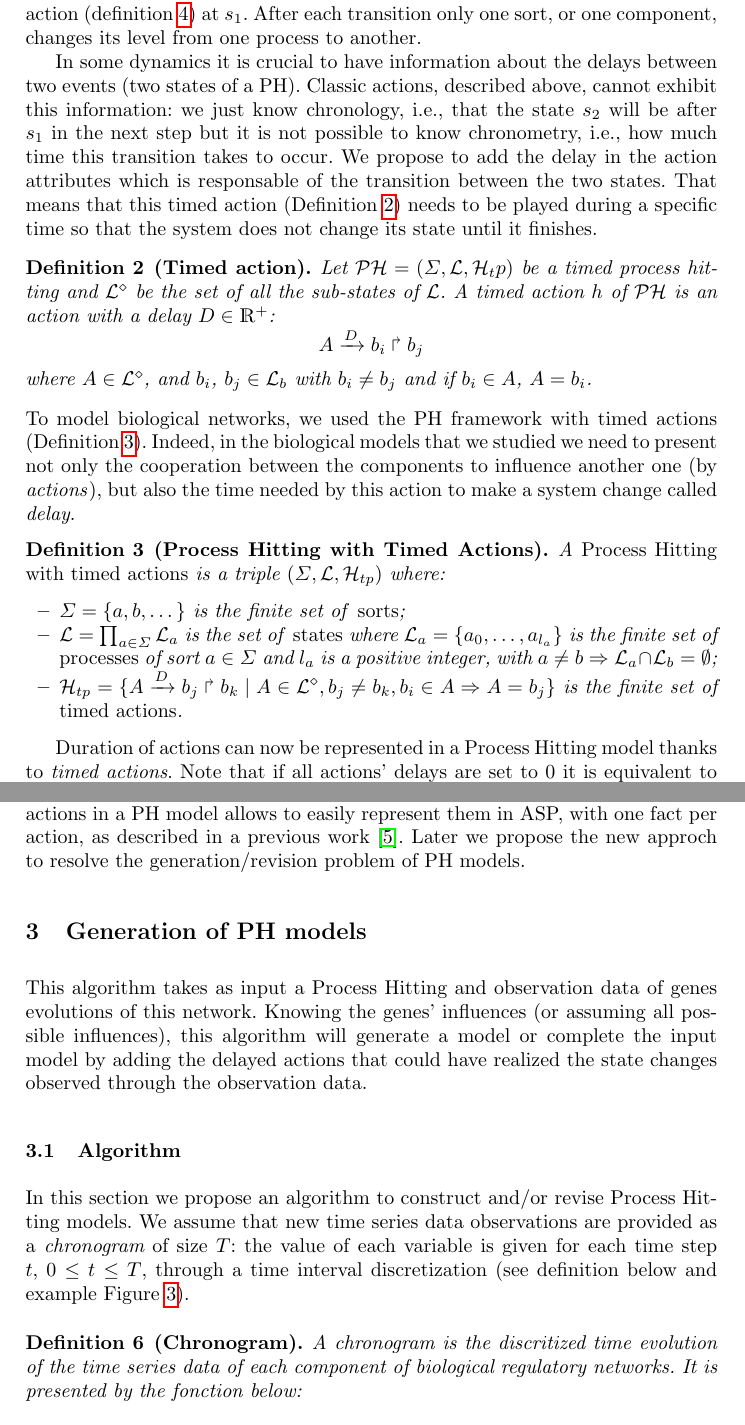
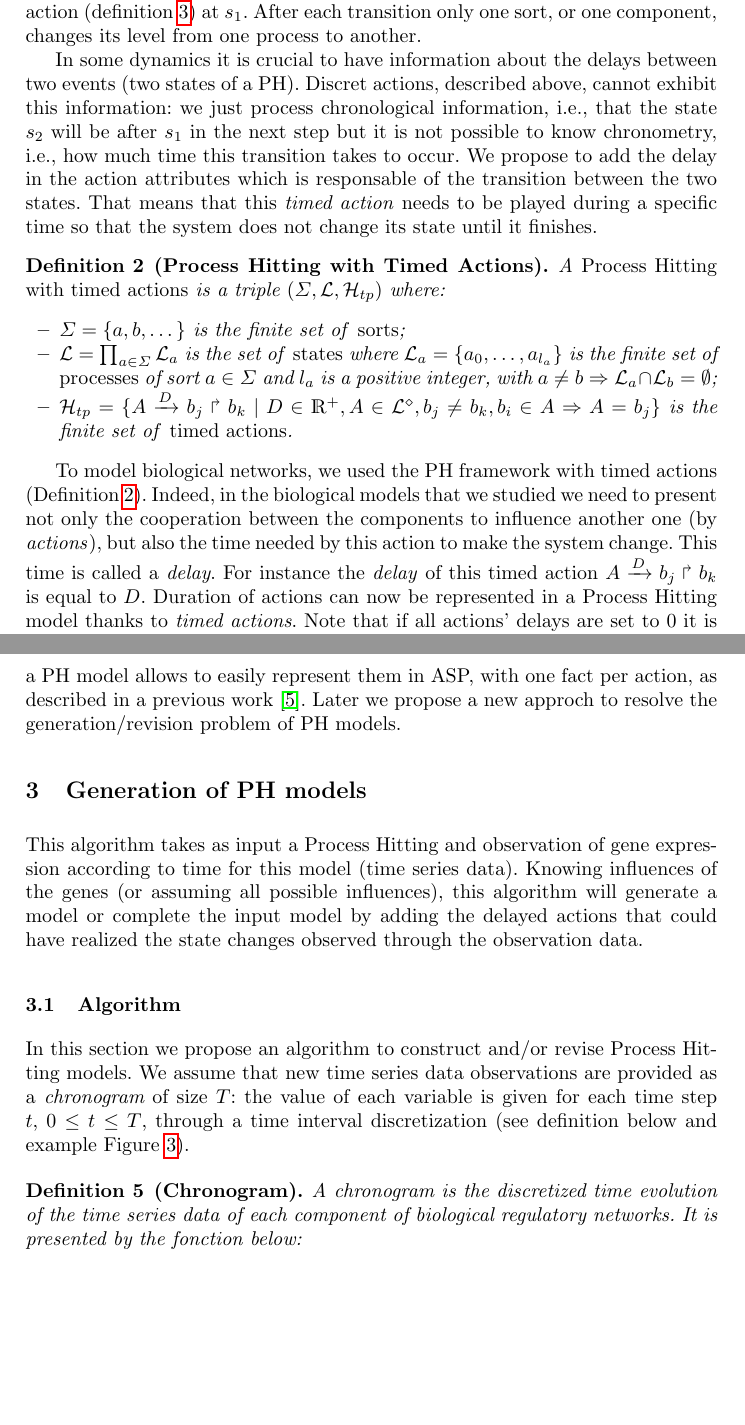
Before and after one commit to EmnaBenAbdallah/TACAS-15, a LaTeX thesis (main.tex, which reads parts/Generation-PH.tex, parts/processHitting.tex): two parts of pages 5 and 7 of 17, joined at a grey line, cut so that both start at the same text, the shorter picture padded with empty space. Compiled offline with pdfLaTeX.

Commit message:
Intégration des corrections suggérées par Morgan

```diff
--- a/parts/Generation-PH.tex
+++ b/parts/Generation-PH.tex
@@ -3,8 +3,8 @@
 \section{Generation of PH models}
 \label{sec:ph-generation}
 
-This algorithm takes as input a Process Hitting and observation data of genes evolutions of this network.
-Knowing the genes' influences (or assuming all possible influences),
+This algorithm takes as input a Process Hitting and observation of gene expression according to time for this model (time series data).
+Knowing influences of the genes (or assuming all possible influences),
 this algorithm will generate a model or complete the input model by adding the delayed actions that could have realized the state changes observed through the observation data.
 
 \subsection{Algorithm}
@@ -13,7 +13,7 @@ We assume that new time series data observations are provided as a {\it chronogr
 the value of each variable is given for each time step $t$, $0 \leq t \leq T$, through a time interval discretization (see definition below and example \pref{fig:discretization}).
 
 \begin{definition}[Chronogram]
-A chronogram is the discritized time evolution of the time series data of each component of biological regulatory networks. It is presented by the fonction below: $$\mathds{N}^+ \longmapsto \mathds{N}^+$$
+A chronogram is the discretized time evolution of the time series data of each component of biological regulatory networks. It is presented by the fonction below: $$\mathds{N}^+ \longmapsto \mathds{N}^+$$
 $$ [0,T] \subset \mathds{N}^+ \longmapsto \{0,1,..., n\}$$
 with $T$ is the maximum time point called the size of the chronogram and $n$ is the maximum level of discretization.
 \end{definition}
--- a/parts/processHitting.tex
+++ b/parts/processHitting.tex
@@ -84,14 +84,14 @@ For any given process $a_i$ we also note: $a_i \in s$ if and only if $\PHget{s}{
 %In some cases it is necessary to represent a reaction of a set of components on one component. For example in the bio-chemical reactions :$X \xrightarrow{Y} Z$ or  $X + Y \rightarrow Y + Z$, where $ X $ is a set of reactives, $ Y $ a set of catalysts and $ Z $ a set of products. % In PH the evolution is asynchronous so we consider that $Z$ is one component.
 %Plural actions permit to represent this kind of reactions in PH. The plural is made up of two sets of processes of different sorts, which represent all the hitters and the bounces. For example the bio-chemical reaction above would be presented in PH by:  $\PHfrappe{X_1 \wedge Y_1}{Z_0}{Z_1}$, if we consider $X$, $Y$ and $Z$ are the sorts, each one is either at level 0 (if it is abscent) or 1 (if it is present).
 
-In some dynamics it is crucial to have information about the delays between two events (two states of a PH). Classic actions, described above, cannot exhibit this information: we just know chronology, i.e., that the state $s_2$ will be after $s_1$ in the next step but it is not possible to know chronometry, i.e., how much time this transition takes to occur. We propose to add the delay in the action attributes which is responsable of the transition between the two states. That means that this timed action (\pref{def:TimedAction}) needs to be played during a specific time so that the system does not change its state until it finishes.
-
-\begin{definition}[Timed action]
-\label{def:TimedAction}
-Let $\PH = (\PHs,\PHl,\PHa_tp)$ be a timed process hitting and $\PHl^{\diamond}$ be the set of all the sub-states of $\PHl$.
-A timed action $h$ of $\PH$ is an action with a delay $D \in \mathds{R}^+$: $$\PHfrappedelay{A}{D}{b_i}{b_j}$$ where $A \in \PHl^{\diamond}$, and $b_i$, $b_j \in \PHl_b$ with  $b_i \not = b_j$ and if $b_i \in A$, $A=b_i$.
-\end{definition}
-To model biological networks, we used the PH framework with timed actions (\pref{def:PH-timed}). Indeed, in the biological models that we studied we need to present not only the cooperation between the components to influence another one (by \emph{actions}), but also the time needed by this action to make a system change called \emph{delay}.
+In some dynamics it is crucial to have information about the delays between two events (two states of a PH). Discret actions, described above, cannot exhibit this information: we just process chronological information, i.e., that the state $s_2$ will be after $s_1$ in the next step but it is not possible to know chronometry, i.e., how much time this transition takes to occur. We propose to add the delay in the action attributes which is responsable of the transition between the two states. That means that this \emph{timed action} needs to be played during a specific time so that the system does not change its state until it finishes.
+%
+%\begin{definition}[Timed action]
+%\label{def:TimedAction}
+%Let $\PH = (\PHs,\PHl,\PHa_{tp})$ be a timed process hitting and $\PHl^{\diamond}$ be the set of all the sub-states of $\PHl$.
+%A timed action $h$ of $\PH$ is an action with a delay $D \in \mathds{R}^+$: $$\PHfrappedelay{A}{D}{b_i}{b_j}$$ where $A \in \PHl^{\diamond}$, and $b_i$, $b_j \in \PHl_b$ with  $b_i \not = b_j$ and if $b_i \in A$, $A=b_i$.
+%\end{definition}
+%
 \begin{definition}[Process Hitting with Timed Actions]
 \label{def:PH-timed}
   A \emph{Process Hitting with timed actions} is a triple $(\PHs,\PHl,\PHap)$ where:
@@ -101,11 +101,12 @@ To model biological networks, we used the PH framework with timed actions (\pref
       $\PHl_a = \{a_0,\dots,a_{l_a}\}$
       is the finite set of \emph{processes} of sort $a\in\Sigma$
       and $l_a$ is a positive integer, with $a\neq b\Rightarrow \PHl_a \cap \PHl_b = \emptyset$;
-    \item  $\PHap = \{ \PHfrappedelay{A}{D}{b_j}{b_k}  \mid A \in \PHl^{\diamond}, b_j\neq b_k, b_i \in A \Rightarrow A=b_j\}$
+    \item  $\PHap = \{ \PHfrappedelay{A}{D}{b_j}{b_k}  \mid D \in \mathds{R}^+, A \in \PHl^{\diamond}, b_j\neq b_k, b_i \in A \Rightarrow A=b_j\}$
       is the finite set of \emph{timed actions}.
   \end{itemize}
 \end{definition}
 
+To model biological networks, we used the PH framework with timed actions (\pref{def:PH-timed}). Indeed, in the biological models that we studied we need to present not only the cooperation between the components to influence another one (by \emph{actions}), but also the time needed by this action to make the system change. This time is called a \emph{delay}. For instance the \emph{delay} of this timed action $\PHfrappedelay{A}{D}{b_j}{b_k} $ is equal to $D$.
 Duration of actions can now be represented in a Process Hitting model thanks to \emph{timed actions}.
 Note that if all actions' delays are set to $0$ it is equivalent to Process Hitting without delays (original PH).
 The way these new actions should be used is described as follows.
@@ -152,4 +153,4 @@ for instance, a labeling would be required
 if actions could be triggered by a variable number of processes.
 Finally, the particular form of the actions in a  PH model allows
 to easily represent them in ASP,
-with one fact per action, as described in a previous work \cite{benabdallah2015}. Later we propose the new approch to resolve the generation/revision problem of PH models.
+with one fact per action, as described in a previous work \cite{benabdallah2015}. Later we propose a new approch to resolve the generation/revision problem of PH models.
```
Also changed, not shown: main.tex (+1 -1 lines), parts/DREAM4.tex (+4 -4 lines), parts/case_study.tex (+8 -8 lines), parts/processHitting.tex (10 more changed lines).
